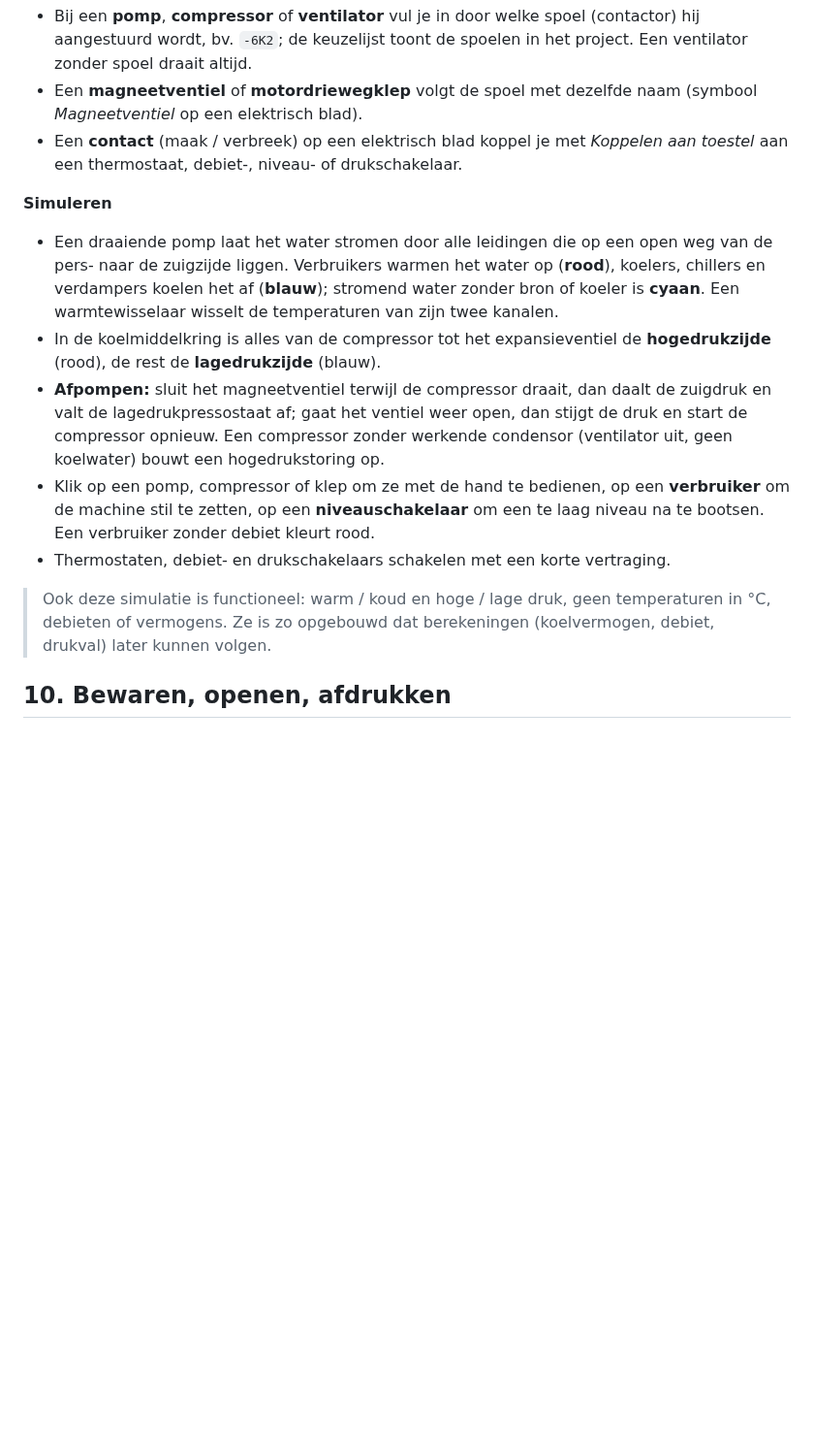
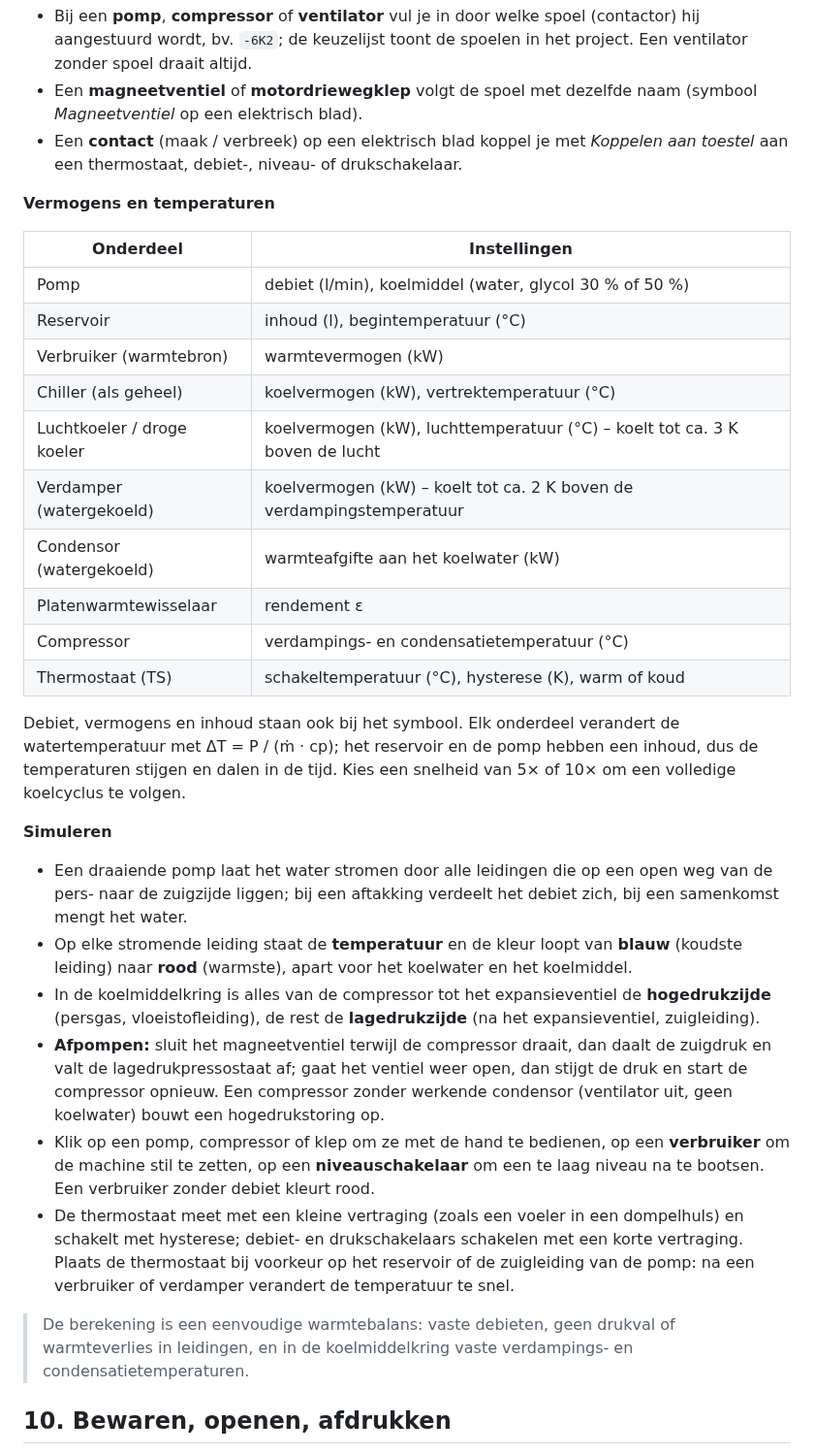
Before and after one commit to gST84/kringo, a Markdown page: docs/HANDLEIDING.md, the part around the change. Shown at 97% size. GitHub-like rendering; blank space fills up the shorter version.

```diff
--- a/docs/HANDLEIDING.md
+++ b/docs/HANDLEIDING.md
@@ -353,15 +353,33 @@ In-lijnonderdelen hebben links en rechts een aansluiting; warmtewisselaars, wate
 - Een **magneetventiel** of **motordriewegklep** volgt de spoel met dezelfde naam (symbool *Magneetventiel* op een elektrisch blad).
 - Een **contact** (maak / verbreek) op een elektrisch blad koppel je met *Koppelen aan toestel* aan een thermostaat, debiet-, niveau- of drukschakelaar.
 
+**Vermogens en temperaturen**
+
+| Onderdeel | Instellingen |
+|---|---|
+| Pomp | debiet (l/min), koelmiddel (water, glycol 30 % of 50 %) |
+| Reservoir | inhoud (l), begintemperatuur (°C) |
+| Verbruiker (warmtebron) | warmtevermogen (kW) |
+| Chiller (als geheel) | koelvermogen (kW), vertrektemperatuur (°C) |
+| Luchtkoeler / droge koeler | koelvermogen (kW), luchttemperatuur (°C) – koelt tot ca. 3 K boven de lucht |
+| Verdamper (watergekoeld) | koelvermogen (kW) – koelt tot ca. 2 K boven de verdampingstemperatuur |
+| Condensor (watergekoeld) | warmteafgifte aan het koelwater (kW) |
+| Platenwarmtewisselaar | rendement ε |
+| Compressor | verdampings- en condensatietemperatuur (°C) |
+| Thermostaat (TS) | schakeltemperatuur (°C), hysterese (K), warm of koud |
+
+Debiet, vermogens en inhoud staan ook bij het symbool. Elk onderdeel verandert de watertemperatuur met ΔT = P / (ṁ · cp); het reservoir en de pomp hebben een inhoud, dus de temperaturen stijgen en dalen in de tijd. Kies een snelheid van 5× of 10× om een volledige koelcyclus te volgen.
+
 **Simuleren**
 
-- Een draaiende pomp laat het water stromen door alle leidingen die op een open weg van de pers- naar de zuigzijde liggen. Verbruikers warmen het water op (**rood**), koelers, chillers en verdampers koelen het af (**blauw**); stromend water zonder bron of koeler is **cyaan**. Een warmtewisselaar wisselt de temperaturen van zijn twee kanalen.
-- In de koelmiddelkring is alles van de compressor tot het expansieventiel de **hogedrukzijde** (rood), de rest de **lagedrukzijde** (blauw).
+- Een draaiende pomp laat het water stromen door alle leidingen die op een open weg van de pers- naar de zuigzijde liggen; bij een aftakking verdeelt het debiet zich, bij een samenkomst mengt het water.
+- Op elke stromende leiding staat de **temperatuur** en de kleur loopt van **blauw** (koudste leiding) naar **rood** (warmste), apart voor het koelwater en het koelmiddel.
+- In de koelmiddelkring is alles van de compressor tot het expansieventiel de **hogedrukzijde** (persgas, vloeistofleiding), de rest de **lagedrukzijde** (na het expansieventiel, zuigleiding).
 - **Afpompen:** sluit het magneetventiel terwijl de compressor draait, dan daalt de zuigdruk en valt de lagedrukpressostaat af; gaat het ventiel weer open, dan stijgt de druk en start de compressor opnieuw. Een compressor zonder werkende condensor (ventilator uit, geen koelwater) bouwt een hogedrukstoring op.
 - Klik op een pomp, compressor of klep om ze met de hand te bedienen, op een **verbruiker** om de machine stil te zetten, op een **niveauschakelaar** om een te laag niveau na te bootsen. Een verbruiker zonder debiet kleurt rood.
-- Thermostaten, debiet- en drukschakelaars schakelen met een korte vertraging.
+- De thermostaat meet met een kleine vertraging (zoals een voeler in een dompelhuls) en schakelt met hysterese; debiet- en drukschakelaars schakelen met een korte vertraging. Plaats de thermostaat bij voorkeur op het reservoir of de zuigleiding van de pomp: na een verbruiker of verdamper verandert de temperatuur te snel.
 
-> Ook deze simulatie is functioneel: warm / koud en hoge / lage druk, geen temperaturen in °C, debieten of vermogens. Ze is zo opgebouwd dat berekeningen (koelvermogen, debiet, drukval) later kunnen volgen.
+> De berekening is een eenvoudige warmtebalans: vaste debieten, geen drukval of warmteverlies in leidingen, en in de koelmiddelkring vaste verdampings- en condensatietemperaturen.
 
 ## 10. Bewaren, openen, afdrukken
 
```
Also changed, not shown: docs/img/cooling-sim.png, 10 other files.
